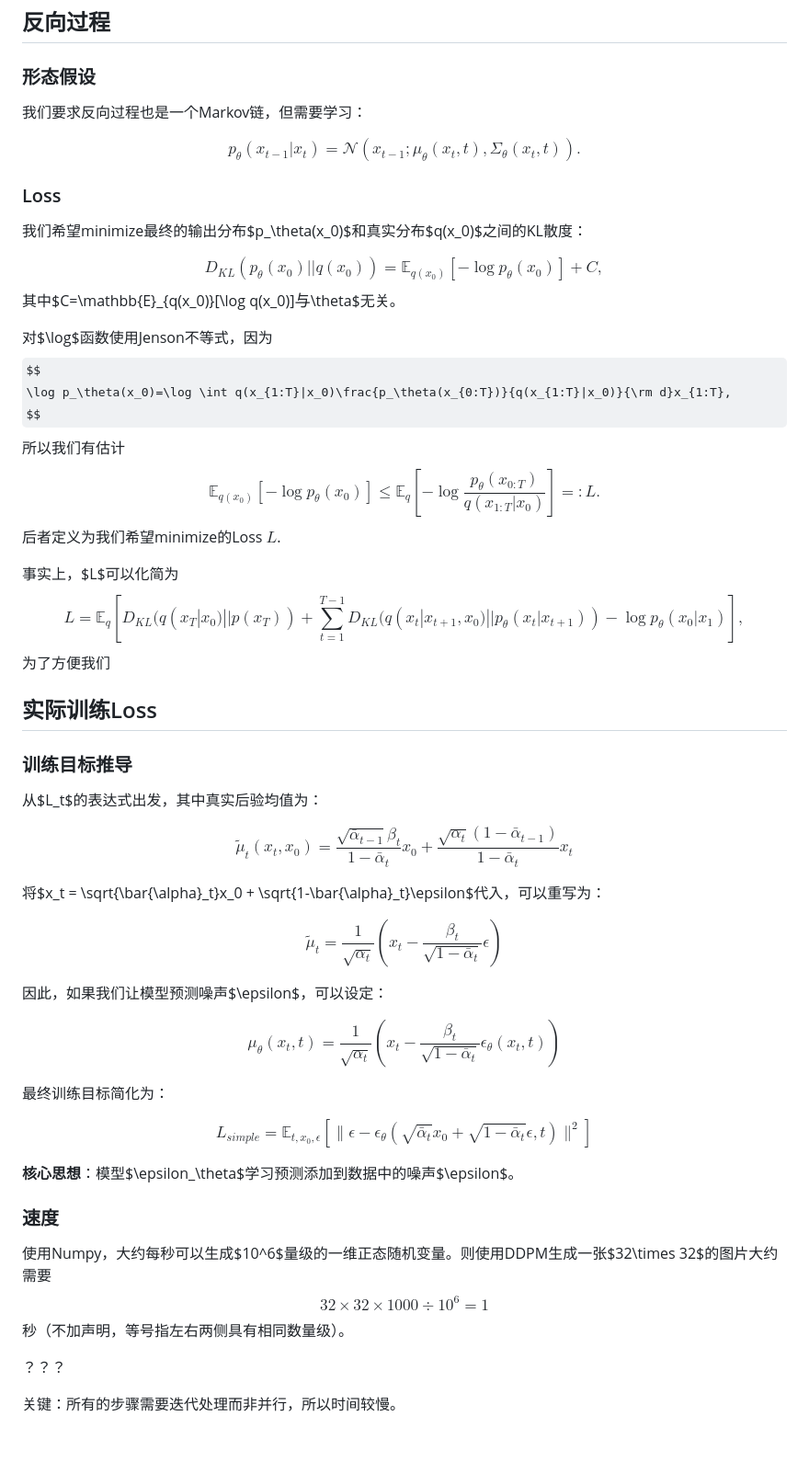
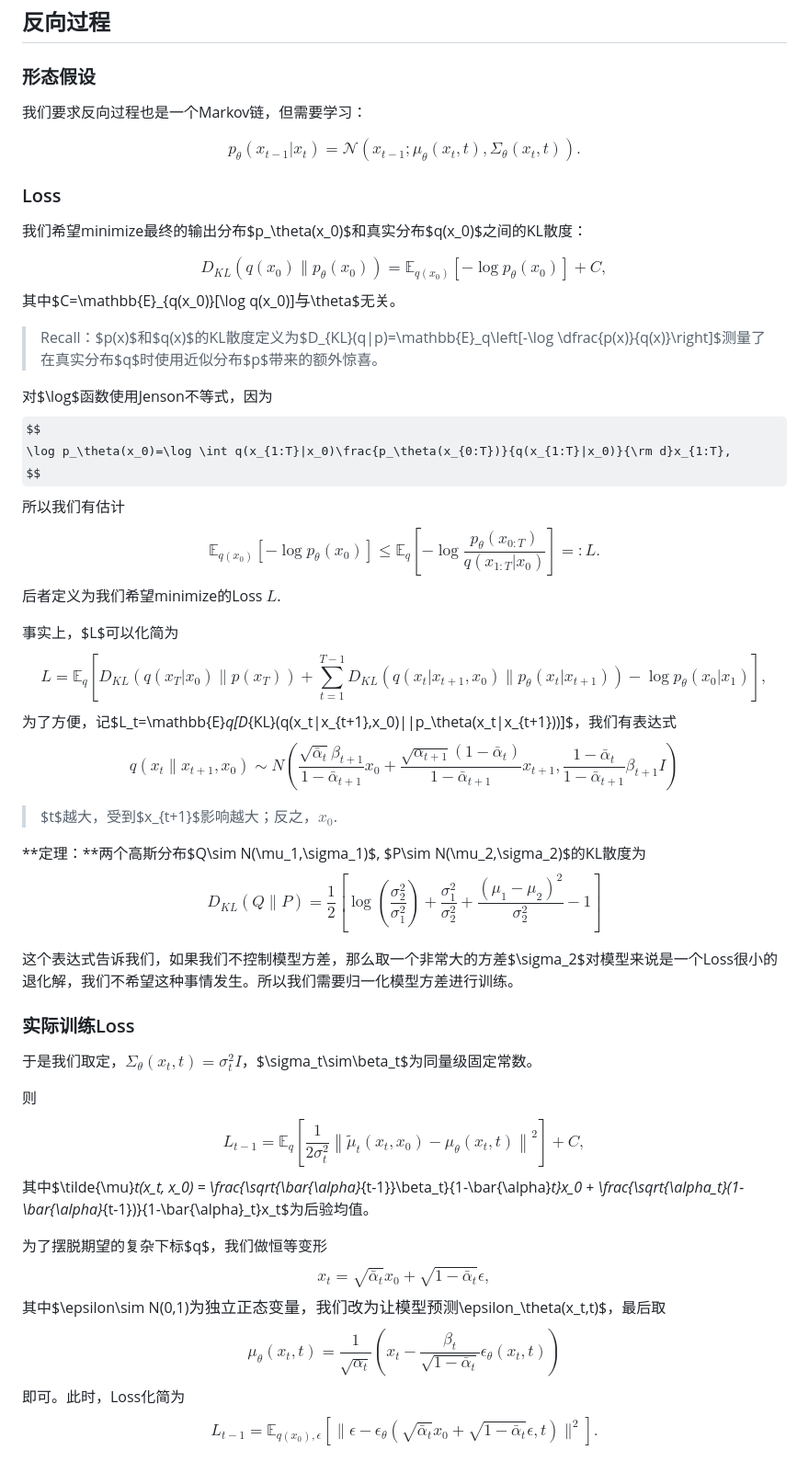
Before and after one commit to Shiying-Zhang/diffusion-theory-discussion, a Markdown page: Notes/Score-based SDE.md, the part around one of its changes. Shown at 92% size. Rendered like a GitHub page; some formulas as TeX source; blank space fills up the shorter version.

Commit message:
notes update

```diff
--- a/Notes/Score-based SDE.md
+++ b/Notes/Score-based SDE.md
@@ -43,7 +61,6 @@ $$
 ## 反向过程
 
 ### 形态假设
-
 我们要求反向过程也是一个Markov链，但需要学习：
 
 $$
@@ -51,13 +68,14 @@ p_\theta(x_{t-1}|x_t) = \mathcal{N}(x_{t-1}; \mu_\theta(x_t, t), \Sigma_\theta(x
 $$
 
 ### Loss
-
 我们希望minimize最终的输出分布$p_\theta(x_0)$和真实分布$q(x_0)$之间的KL散度：
 
 $$
-D_{KL}(p_\theta(x_0)||q(x_0))=\mathbb{E}_{q(x_0)}[-\log p_\theta(x_0)]+C,
+D_{KL}(q(x_0)\|p_\theta(x_0))=\mathbb{E}_{q(x_0)}[-\log p_\theta(x_0)]+C,
 $$
 其中$C=\mathbb{E}_{q(x_0)}[\log q(x_0)]$与$\theta$无关。
+
+> Recall：$p(x)$和$q(x)$的KL散度定义为$D_{KL}(q\|p)=\mathbb{E}_q\left[-\log \dfrac{p(x)}{q(x)}\right]$测量了在真实分布$q$时使用近似分布$p$带来的额外惊喜。
 
 对$\log$函数使用Jenson不等式，因为
 $$
@@ -71,43 +89,41 @@ $$
 
 事实上，$L$可以化简为
 $$
-L=\mathbb{E}_q\left[D_{KL}(q(x_T|x_0)||p(x_T))+\sum_{t=1}^{T-1}D_{KL}(q(x_t|x_{t+1},x_0)||p_\theta(x_t|x_{t+1}))-\log p_\theta(x_0|x_1)\right],
+L=\mathbb{E}_q\left[D_{KL}(q(x_T|x_0)\|p(x_T))+\sum_{t=1}^{T-1}D_{KL}(q(x_t|x_{t+1},x_0)\|p_\theta(x_t|x_{t+1}))-\log p_\theta(x_0|x_1)\right],
 $$
-为了方便我们
+为了方便，记$L_t=\mathbb{E}_q[D_{KL}(q(x_t|x_{t+1},x_0)||p_\theta(x_t|x_{t+1}))]$，我们有表达式
+$$
+q(x_t\|x_{t+1},x_0)\sim N\left(\dfrac{\sqrt{\bar{\alpha}_t}\beta_{t+1}}{1-\bar{\alpha}_{t+1}}x_0+\dfrac{\sqrt{\alpha_{t+1}}(1-\bar{\alpha}_t)}{1-\bar{\alpha}_{t+1}}x_{t+1},\dfrac{1-\bar{\alpha}_t}{1-\bar{\alpha}_{t+1}}\beta_{t+1}I\right)
+$$
 
-## 实际训练Loss
+> $t$越大，受到$x_{t+1}$影响越大；反之，$x_0$.
 
-### 训练目标推导
+**定理：**两个高斯分布$Q\sim N(\mu_1,\sigma_1)$, $P\sim N(\mu_2,\sigma_2)$的KL散度为
+$$
+D_{KL}(Q \| P) = \frac{1}{2} \left[ \log \left( \frac{\sigma_2^2}{\sigma_1^2} \right) + \frac{\sigma_1^2}{\sigma_2^2} + \frac{(\mu_1 - \mu_2)^2}{\sigma_2^2} - 1 \right]
+$$
 
-从$L_t$的表达式出发，其中真实后验均值为：
+这个表达式告诉我们，如果我们不控制模型方差，那么取一个非常大的方差$\sigma_2$对模型来说是一个Loss很小的退化解，我们不希望这种事情发生。所以我们需要归一化模型方差进行训练。
 
-$$\tilde{\mu}_t(x_t, x_0) = \frac{\sqrt{\bar{\alpha}_{t-1}}\beta_t}{1-\bar{\alpha}_t}x_0 + \frac{\sqrt{\alpha_t}(1-\bar{\alpha}_{t-1})}{1-\bar{\alpha}_t}x_t$$
+### 实际训练Loss
 
-将$x_t = \sqrt{\bar{\alpha}_t}x_0 + \sqrt{1-\bar{\alpha}_t}\epsilon$代入，可以重写为：
+于是我们取定，$\Sigma_\theta(x_t, t)=\sigma_t^2I$，$\sigma_t\sim\beta_t$为同量级固定常数。
 
-$$\tilde{\mu}_t = \frac{1}{\sqrt{\alpha_t}}\left(x_t - \frac{\beta_t}{\sqrt{1-\bar{\alpha}_t}}\epsilon\right)$$
+则
+$$
+L_{t-1}=\mathbb{E}_q\left[\frac{1}{2\sigma_t^2}\left\|\tilde{\mu}_t(x_t,x_0)-\mu_\theta(x_t,t)\right\|^2\right]+C,
+$$
+其中$\tilde{\mu}_t(x_t, x_0) = \frac{\sqrt{\bar{\alpha}_{t-1}}\beta_t}{1-\bar{\alpha}_t}x_0 + \frac{\sqrt{\alpha_t}(1-\bar{\alpha}_{t-1})}{1-\bar{\alpha}_t}x_t$为后验均值。
 
-因此，如果我们让模型预测噪声$\epsilon$，可以设定：
-
-$$\mu_\theta(x_t, t) = \frac{1}{\sqrt{\alpha_t}}\left(x_t - \frac{\beta_t}{\sqrt{1-\bar{\alpha}_t}}\epsilon_\theta(x_t, t)\right)$$
-
-最终训练目标简化为：
-
-$$L_{simple} = \mathbb{E}_{t,x_0,\epsilon}\left[\|\epsilon - \epsilon_\theta(\sqrt{\bar{\alpha}_t}x_0 + \sqrt{1-\bar{\alpha}_t}\epsilon, t)\|^2\right]$$
-
-**核心思想**：模型$\epsilon_\theta$学习预测添加到数据中的噪声$\epsilon$。
-
-
-
-
-### 速度
-
-使用Numpy，大约每秒可以生成$10^6$量级的一维正态随机变量。则使用DDPM生成一张$32\times 32$的图片大约需要
+为了摆脱期望的复杂下标$q$，我们做恒等变形
 $$
-32\times 32\times 1000\div 10^6 = 1
+x_t = \sqrt{\bar{\alpha}_t}x_0 + \sqrt{1-\bar{\alpha}_t}\epsilon,
 $$
-秒（不加声明，等号指左右两侧具有相同数量级）。
-
-？？？
-
-关键：所有的步骤需要迭代处理而非并行，所以时间较慢。
+其中$\epsilon\sim N(0,1)$为独立正态变量，我们改为让模型预测$\epsilon_\theta(x_t,t)$，最后取
+$$
+\mu_\theta(x_t, t) = \frac{1}{\sqrt{\alpha_t}}\left(x_t - \frac{\beta_t}{\sqrt{1-\bar{\alpha}_t}}\epsilon_\theta(x_t, t)\right)
+$$
+即可。此时，Loss化简为
+$$
+L_{t-1}=\mathbb{E}_{q(x_0),\epsilon}\left[\|\epsilon - \epsilon_\theta(\sqrt{\bar{\alpha}_t}x_0 + \sqrt{1-\bar{\alpha}_t}\epsilon, t)\|^2\right].
+$$
```
Also changed, not shown: other parts of Notes/Score-based SDE.md (+27 -9 lines), Notes/DDPM.md (+15 -3 lines).
